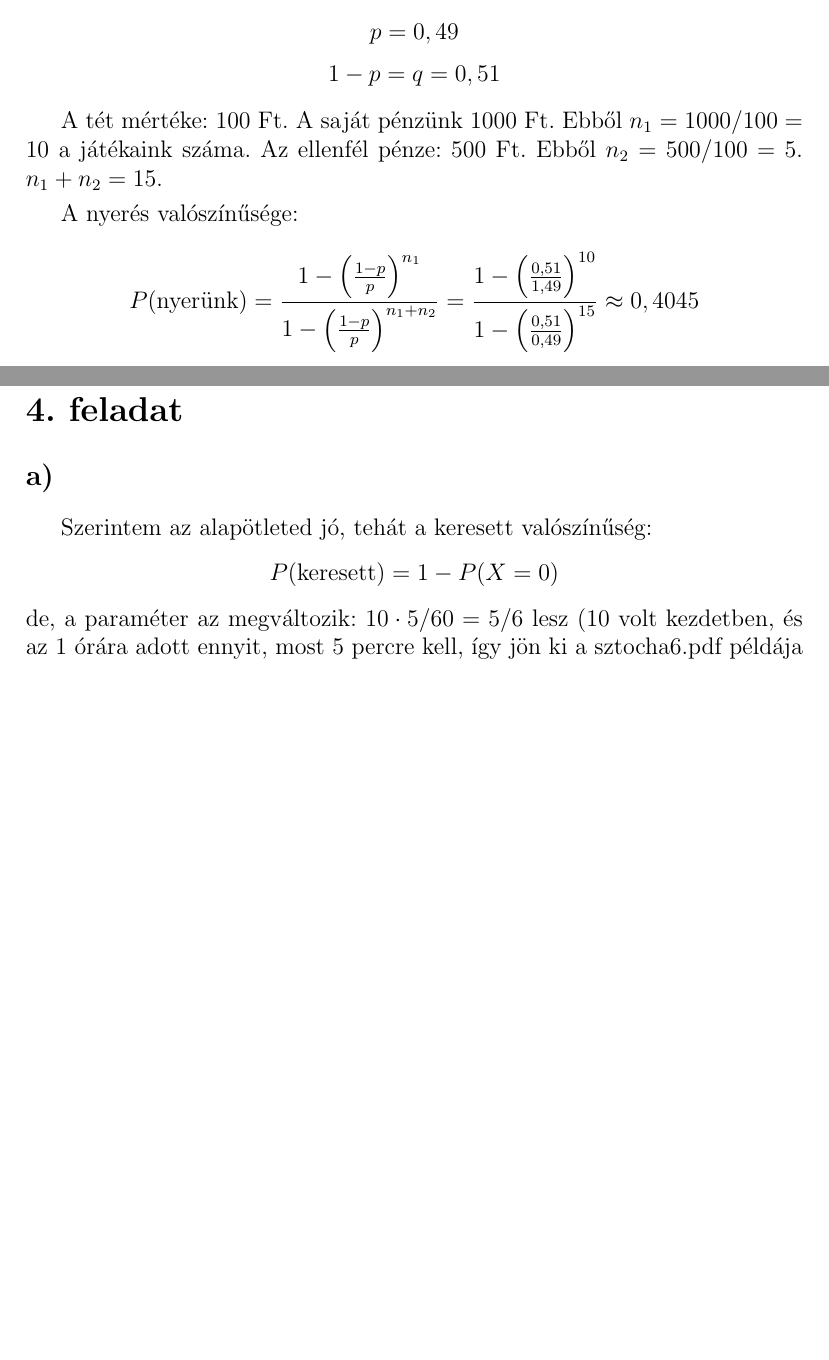
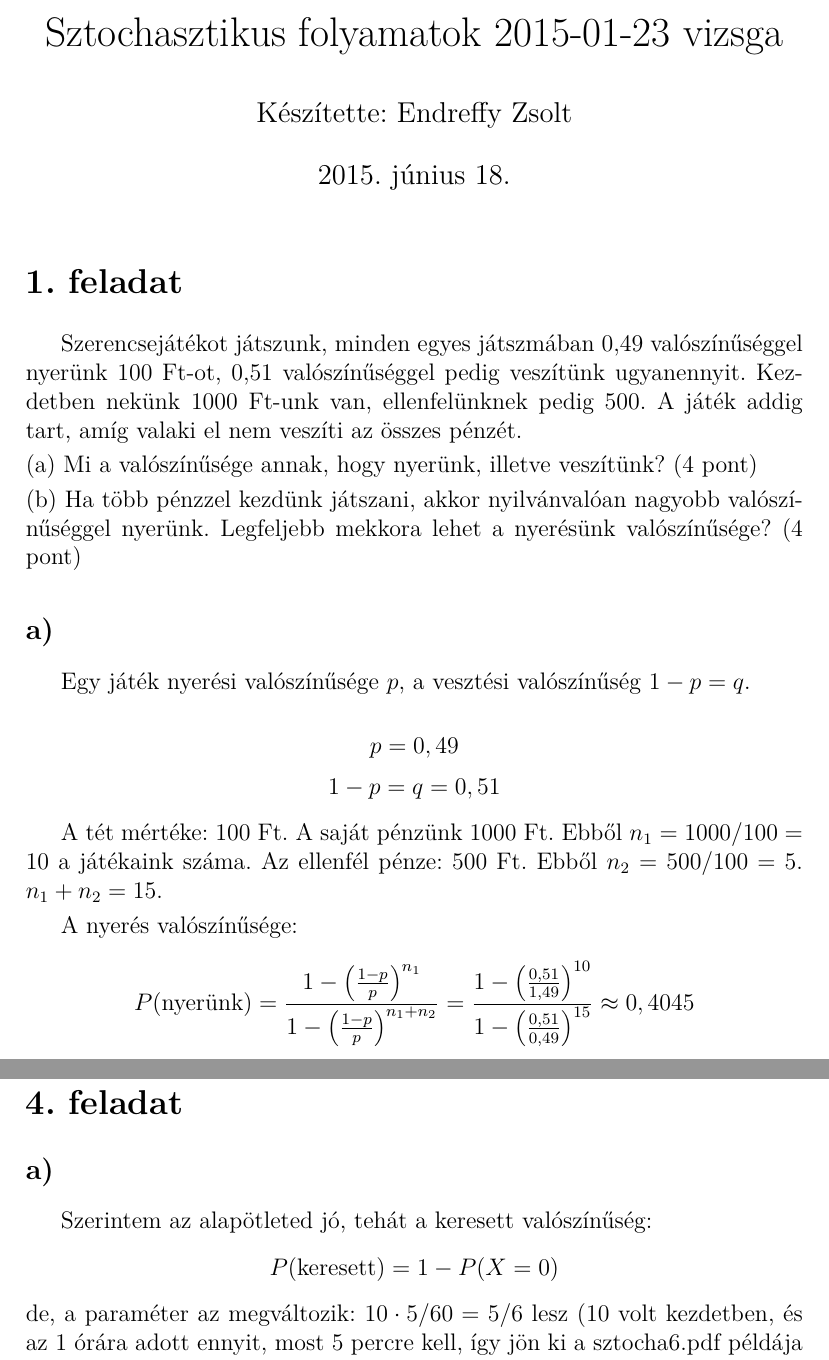
Before and after one commit to dyj216/msc, a LaTeX document (1.felev/sztochasztikus_folyamatok/2015-01-23.tex): two parts of pages 1 and 2 of 3, joined at a grey line, cut at the place of the change, the shorter picture padded with empty space. Compiled offline with pdfLaTeX.

Commit message:
első feladat leírása hozzáadva

```diff
--- a/1.felev/sztochasztikus_folyamatok/2015-01-23.tex
+++ b/1.felev/sztochasztikus_folyamatok/2015-01-23.tex
@@ -1,6 +1,8 @@
 \documentclass[a4paper,12pt]{article}   		% A4-es papír USLetter helyett (az a default)
 \usepackage[utf8]{inputenc}           	% Latin-2-es kódolású ez a forrás
-%\usepackage{t1enc}                      % a belső ábrázolás és a kimeneti font-kódolás % a T1 kódolás
+%\usepackage[T1]{fontenc}
+\usepackage{t1enc}
+\usepackage{lmodern}
 %\usepackage{uarial}				       % betűtipus beállítás
 \usepackage{indentfirst}                % az első bekezdés is behúzott legyen, ne csak a 2-tól
 %\usepackage{titlepic}					% kép a címoldalra
@@ -9,6 +11,7 @@
 \usepackage[bookmarks, colorlinks=true, linkcolor=black, citecolor=black, urlcolor=blue]{hyperref} % kilkkelhető lesz a PDF (és szépen formázott a hidelinks paranccsal) %
 \usepackage{amsmath}
 \usepackage{hyperref}
+\usepackage{hyphenat}
 %\def\magyarOptions{defaults=hu-min}		% A magyar tartalomjegyzékhez kell, enélkül nem jó helyre kerűl a hívatkozás. Be kell még másolni a szerkesztett doumentum könyvtárba a legújabb "magyar.ldf" fájlt.
 %\usepackage{fancyhdr} 					% élőfej formázás
 \usepackage[magyar]{babel}				% nyelvi csomagok utolsó az alapértelmezett a magyar.ldf fájlt be kell másolni a sokumentum könyvtárba
@@ -23,5 +26,4 @@
 
 \title{Sztochasztikus folyamatok 2015-01-23 vizsga}
 \author{Készítette: Endreffy Zsolt}
-
 %\renewcommand{\thesection}{\Roman{section}}  %Római számozású szekciók
@@ -29,8 +31,23 @@
 
 
 \begin{document}                        % itt kezdődik a dokumentumunk
+\maketitle
 \section*{1. feladat}
+Szerencsejátékot játszunk, minden egyes játszmában 0,49 valószínűséggel
+nyerünk 100 Ft-ot, 0,51 valószínűséggel pedig veszítünk ugyanennyit.
+Kezdetben nekünk 1000 Ft-unk van, ellenfelünknek pedig 500. A játék
+addig tart, amíg valaki el nem veszíti az összes pénzét.
+
+\noindent
+(a) Mi a valószínűsége annak, hogy nyerünk, illetve veszítünk? (4 pont)
+
+\noindent
+(b) Ha több pénzzel kezdünk játszani, akkor nyilvánvalóan nagyobb
+valószínűséggel nyerünk. Legfeljebb mekkora lehet a nyerésünk
+valószínűsége? (4 pont)
 \subsection*{a)}
+Egy játék nyerési valószínűsége $p$, a vesztési valószínűség $1-p=q$.
+
 \[p = 0,49\]
 \[1-p = q = 0,51\]
 
```
Also changed, not shown: 1.felev/sztochasztikus_folyamatok/2015-01-23.tex (2 more changed lines).
